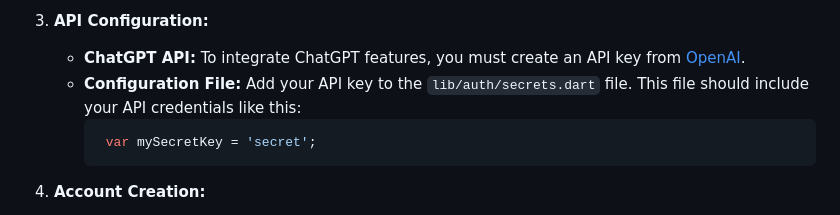
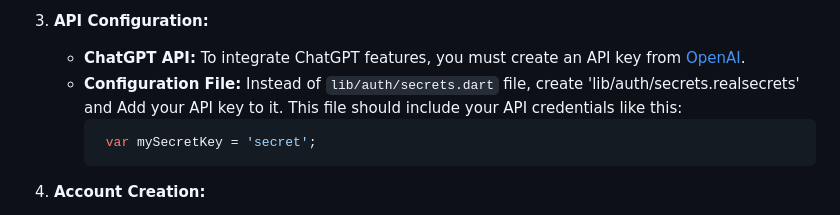
Before and after one commit to BS-PMC-2024/BS-PMC-2024-Team18, a Markdown page: README.md, the part around the change. Drawn GitHub-style.

````diff
--- a/README.md
+++ b/README.md
@@ -44,7 +44,7 @@ Welcome to CampusQuest AI, your intelligent learning companion designed to revol
 
 3. **API Configuration:**
    - **ChatGPT API:** To integrate ChatGPT features, you must create an API key from [OpenAI](https://platform.openai.com/signup).
-   - **Configuration File:** Add your API key to the `lib/auth/secrets.dart` file. This file should include your API credentials like this:
+   - **Configuration File:**  Instead of `lib/auth/secrets.dart` file, create 'lib/auth/secrets.realsecrets' and Add your API key to it. This file should include your API credentials like this:
      ```dart
       var mySecretKey = 'secret';
      ```
````
